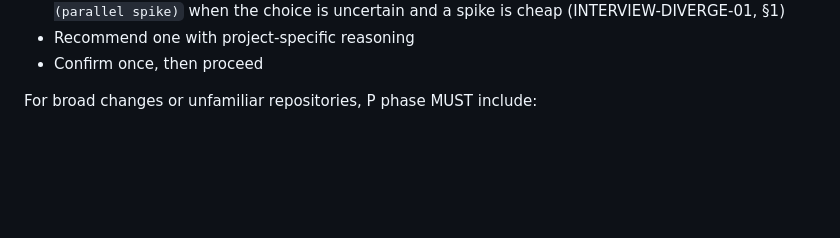
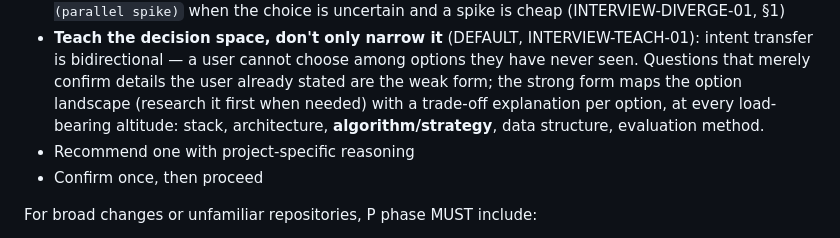
Before and after one commit to lidge-jun/pabcd_initiative, a Markdown page: skills/dev-pabcd/SKILL.md, the part around one of its changes. GitHub-like rendering; blank space fills up the shorter version.

Commit message:
docs(pabcd): add INTERVIEW-TEACH-01 — teach the decision space, don't only narrow it
Intent transfer is bidirectional: a user cannot choose among options they have
never seen. Confirmation-style questions are the weak form; the strong form
maps the researched option landscape with per-option trade-offs, at every
load-bearing altitude (stack, architecture, algorithm/strategy, data structure,
evaluation method).

```diff
--- a/skills/dev-pabcd/SKILL.md
+++ b/skills/dev-pabcd/SKILL.md
@@ -128,5 +128,11 @@ If the request has unclear scope or unspecified technology, return to Interview
   option; offer `BOTH (parallel spike)` when the choice is uncertain and a spike is
   cheap (INTERVIEW-DIVERGE-01, §1)
+- **Teach the decision space, don't only narrow it** (DEFAULT, INTERVIEW-TEACH-01):
+  intent transfer is bidirectional — a user cannot choose among options they have
+  never seen. Questions that merely confirm details the user already stated are the
+  weak form; the strong form maps the option landscape (research it first when
+  needed) with a trade-off explanation per option, at every load-bearing altitude:
+  stack, architecture, **algorithm/strategy**, data structure, evaluation method.
 - Recommend one with project-specific reasoning
 - Confirm once, then proceed
 
```
Also changed, not shown: other parts of skills/dev-pabcd/SKILL.md (+1 -1 lines).
